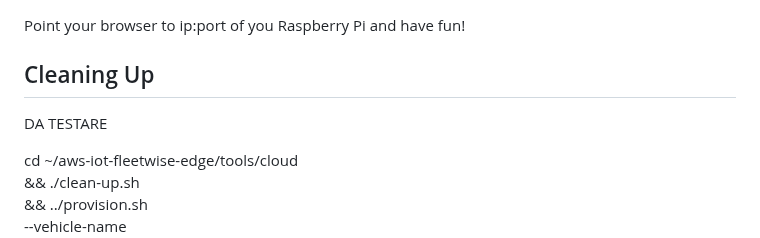
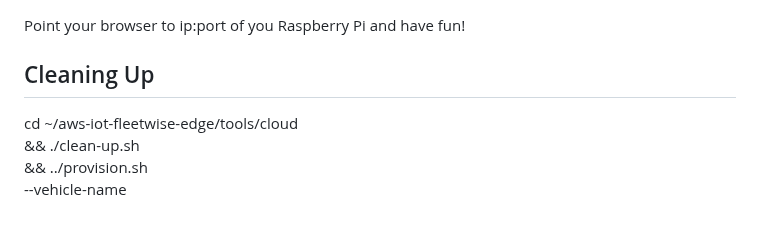
Before and after one commit to aws-samples/Building-a-connected-car-physical-prototype-with-AWS-IoT-services, a Markdown page: docs/Readme.md, the part around the change. Drawn GitHub-style; blank space fills up the shorter version.

```diff
--- a/docs/Readme.md
+++ b/docs/Readme.md
@@ -466,7 +466,6 @@ Point your browser to ip:port of you Raspberry Pi and have fun!
 
 ## Cleaning Up
 
-DA TESTARE
 
 cd ~/aws-iot-fleetwise-edge/tools/cloud \
 && ./clean-up.sh \
```
